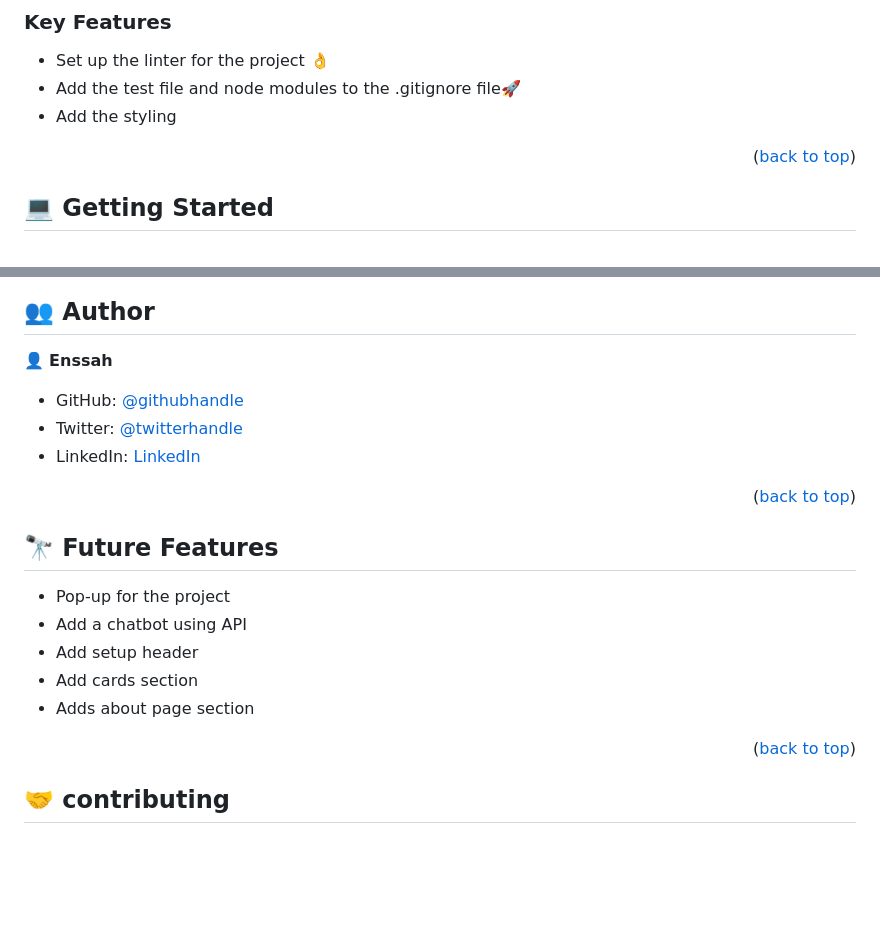
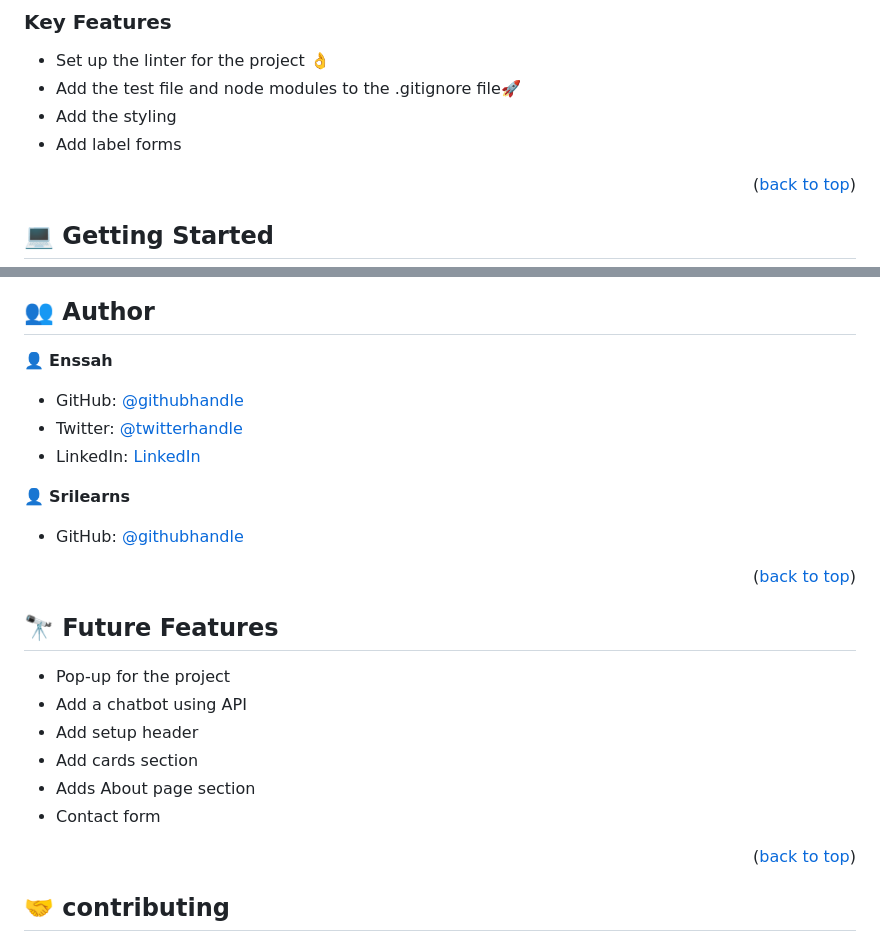
Before and after one commit to efmomoh/Portfolio-setup-and-mobile-first, a Markdown page: README.md, 2 parts joined by grey strips. GitHub-like rendering; blank space fills up the shorter version.

```diff
--- a/README.md
+++ b/README.md
@@ -39,6 +39,7 @@
 - Set up the linter for the project 👌
 - Add the test file and node modules to the .gitignore file🚀
 - Add the styling
+- Add label forms
 
 <p align="right">(<a href="#readme-top">back to top</a>)</p>
 
@@ -88,10 +89,13 @@ To run the project,
 
 👤 **Enssah**
 
-
 - GitHub: [@githubhandle](https://github.com/efmomoh)
 - Twitter: [@twitterhandle](https://twitter.com/@efmomoh)
 - LinkedIn: [LinkedIn](https://www.linkedin.com/in/efmomoh?lipi=urn%3Ali%3Apage%3Ad_flagship3_profile_view_base_contact_details%3BQI%2F5GWZxS063VqRg2rilyg%3D%3D)
+
+👤 **Srilearns**
+
+- GitHub: [@githubhandle](https://github.com/Srilearns)
 
 <p align="right">(<a href="#readme-top">back to top</a>)</p>
 
@@ -100,7 +104,8 @@ To run the project,
 - Add a chatbot using API
 - Add setup header
 - Add cards section
-- Adds about page section
+- Adds About page section
+- Contact form
 
 <p align="right">(<a href="#readme-top">back to top</a>)</p>
 
```
